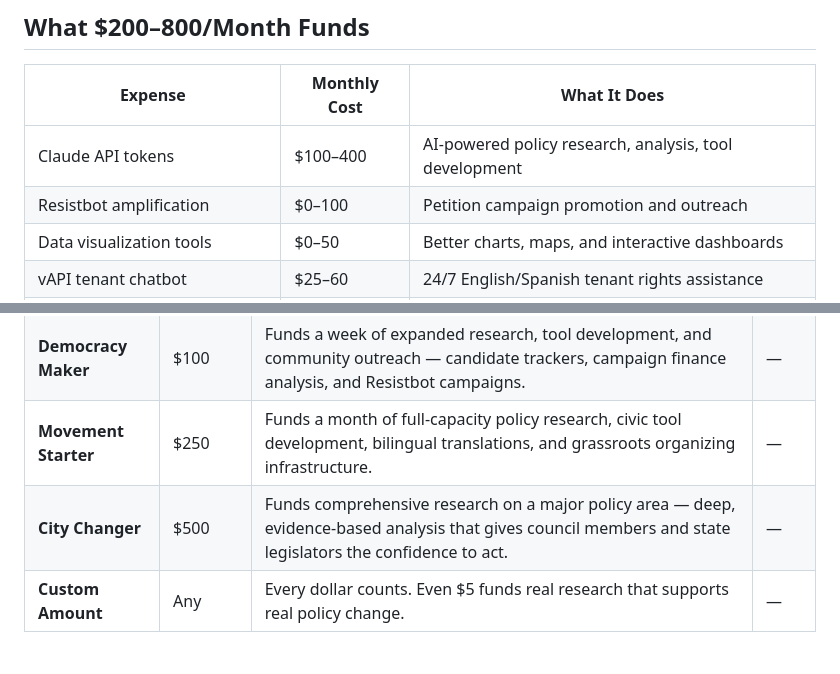
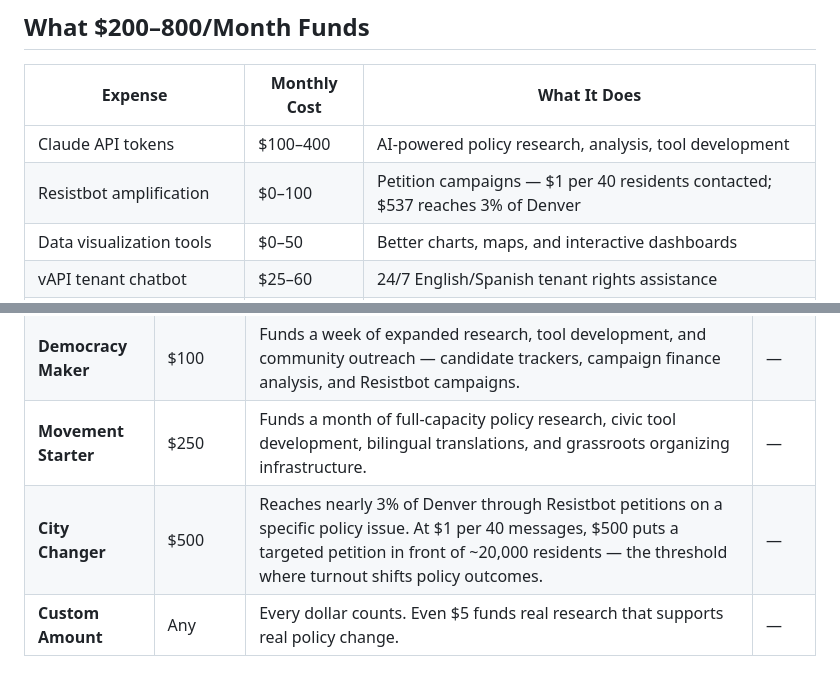
Before and after one commit to Denver-For-All/denver-for-all, a Markdown page: collateral/fiscal-sponsorship/open-collective-assessment.md, 2 parts joined by grey strips. Drawn GitHub-style.

```diff
--- a/collateral/fiscal-sponsorship/open-collective-assessment.md
+++ b/collateral/fiscal-sponsorship/open-collective-assessment.md
@@ -16,7 +16,7 @@ Open Collective with Open Source Collective as fiscal host is the right fit for
 | Expense | Monthly Cost | What It Does |
 |---------|-------------|--------------|
 | Claude API tokens | $100–400 | AI-powered policy research, analysis, tool development |
-| Resistbot amplification | $0–100 | Petition campaign promotion and outreach |
+| Resistbot amplification | $0–100 | Petition campaigns — $1 per 40 residents contacted; $537 reaches 3% of Denver |
 | Data visualization tools | $0–50 | Better charts, maps, and interactive dashboards |
 | vAPI tenant chatbot | $25–60 | 24/7 English/Spanish tenant rights assistance |
 | Hosting upgrades | $0–50 | Database, workers, and storage for civic tools |
@@ -91,7 +91,7 @@ Create the following tiers in the OpenCollective dashboard under **Collective Se
 | **Policy Builder** | $50 | Funds professional Spanish translation of a flagship policy proposal, ensuring bilingual access for all Denver residents. | — |
 | **Democracy Maker** | $100 | Funds a week of expanded research, tool development, and community outreach — candidate trackers, campaign finance analysis, and Resistbot campaigns. | — |
 | **Movement Starter** | $250 | Funds a month of full-capacity policy research, civic tool development, bilingual translations, and grassroots organizing infrastructure. | — |
-| **City Changer** | $500 | Funds comprehensive research on a major policy area — deep, evidence-based analysis that gives council members and state legislators the confidence to act. | — |
+| **City Changer** | $500 | Reaches nearly 3% of Denver through Resistbot petitions on a specific policy issue. At $1 per 40 messages, $500 puts a targeted petition in front of ~20,000 residents — the threshold where turnout shifts policy outcomes. | — |
 | **Custom Amount** | Any | Every dollar counts. Even $5 funds real research that supports real policy change. | — |
 
 #### Monthly (Recurring) Donation Tiers
```
Also changed, not shown: GOVERNANCE.md (+3 -2 lines), collateral/fundraising/donation-page-copy.md (+29 -10 lines).
